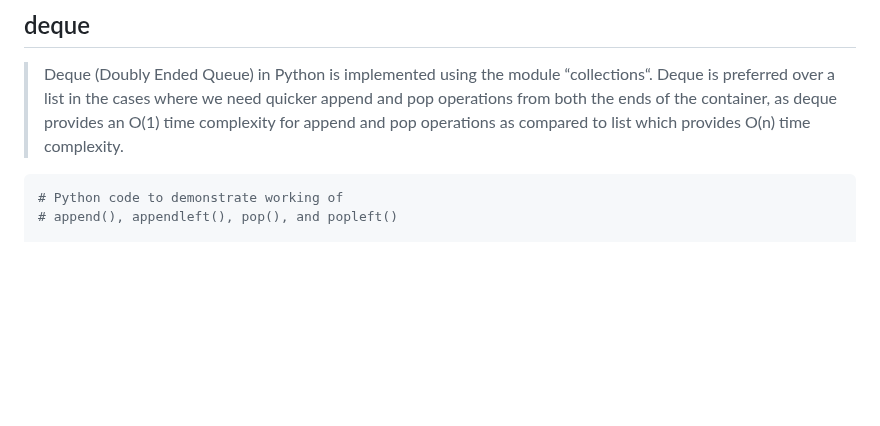
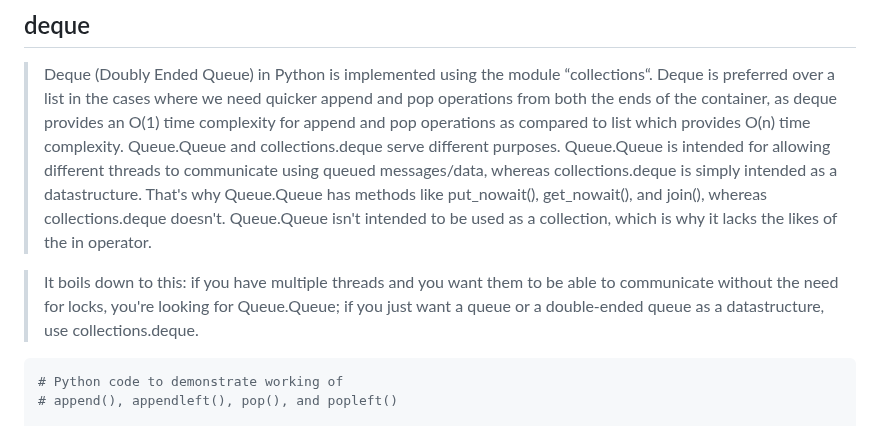
Before and after one commit to maple24/Notes, a Markdown page: Python/README.md, the part around the change. GitHub-like rendering; blank space fills up the shorter version.

````diff
--- a/Python/README.md
+++ b/Python/README.md
@@ -410,6 +410,9 @@ print(q.name)
 
 ## deque
 > Deque (Doubly Ended Queue) in Python is implemented using the module “collections“. Deque is preferred over a list in the cases where we need quicker append and pop operations from both the ends of the container, as deque provides an O(1) time complexity for append and pop operations as compared to list which provides O(n) time complexity.
+> Queue.Queue and collections.deque serve different purposes. Queue.Queue is intended for allowing different threads to communicate using queued messages/data, whereas collections.deque is simply intended as a datastructure. That's why Queue.Queue has methods like put_nowait(), get_nowait(), and join(), whereas collections.deque doesn't. Queue.Queue isn't intended to be used as a collection, which is why it lacks the likes of the in operator.
+
+> It boils down to this: if you have multiple threads and you want them to be able to communicate without the need for locks, you're looking for Queue.Queue; if you just want a queue or a double-ended queue as a datastructure, use collections.deque.
 ```python
 # Python code to demonstrate working of
 # append(), appendleft(), pop(), and popleft()
````
